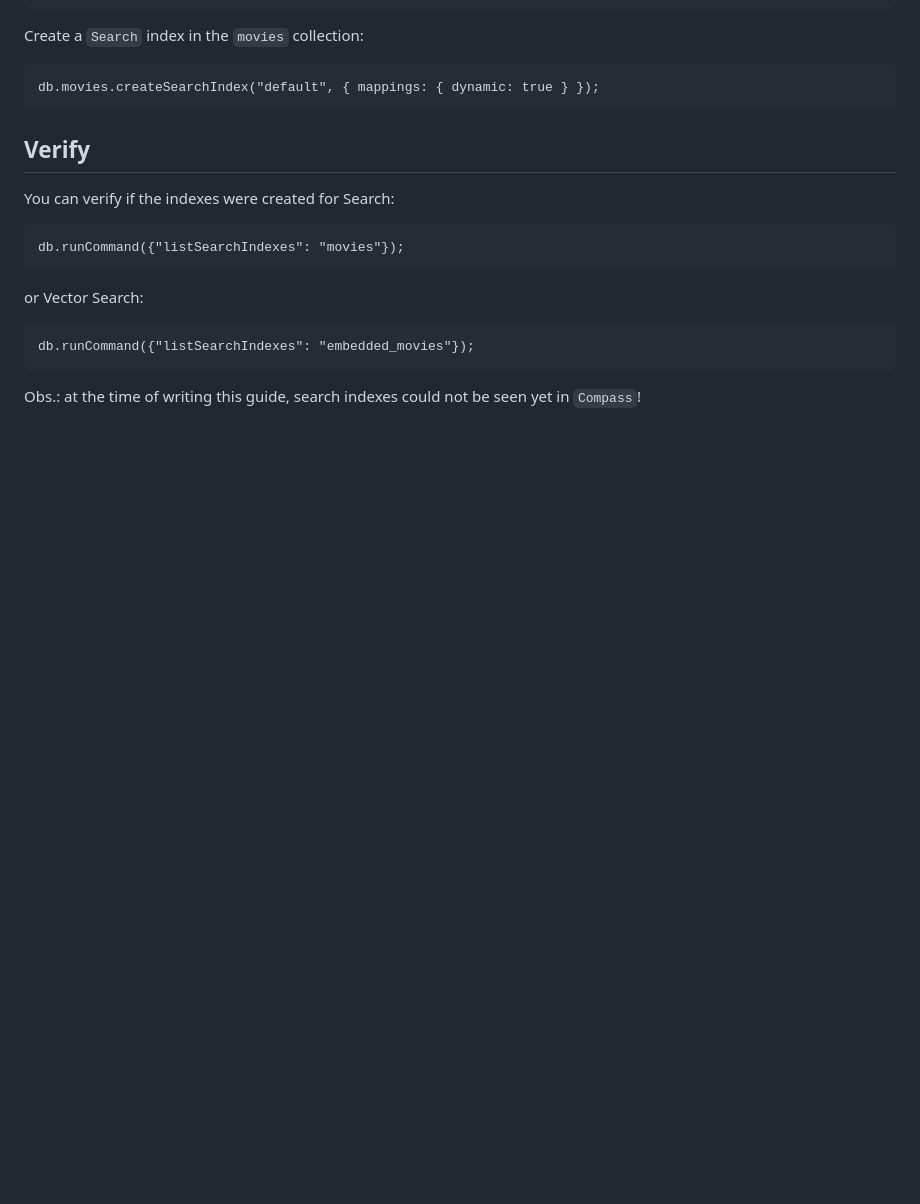
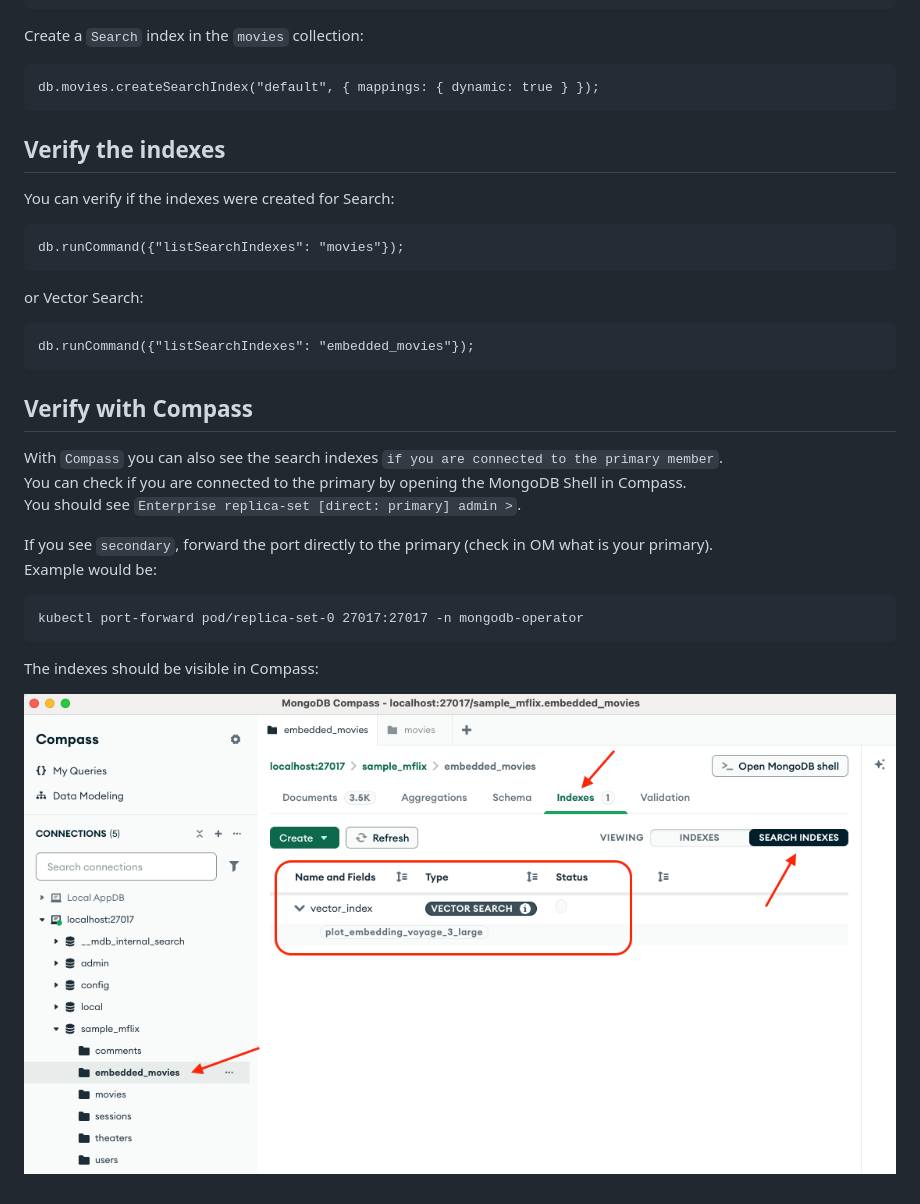
Before and after one commit to vinilage/mck-om, a Markdown page: search/README.md, the part around the change. GitHub-like rendering; pictures changed too: images/compass-search-index.png (added); blank space fills up the shorter version.

Commit message:
Update search readme

````diff
--- a/search/README.md
+++ b/search/README.md
@@ -96,7 +96,7 @@ Create a `Search` index in the `movies` collection:
 db.movies.createSearchIndex("default", { mappings: { dynamic: true } });
 ```
 
-## Verify
+## Verify the indexes
 
 You can verify if the indexes were created for Search:
 ```
@@ -108,4 +108,18 @@ or Vector Search:
 db.runCommand({"listSearchIndexes": "embedded_movies"});
 ```
 
-Obs.: at the time of writing this guide, search indexes could not be seen yet in `Compass`!
+## Verify with Compass
+With `Compass` you can also see the search indexes `if you are connected to the primary member`.
+You can check if you are connected to the primary by opening the MongoDB Shell in Compass.
+You should see `Enterprise replica-set [direct: primary] admin >`.
+
+If you see `secondary`, forward the port directly to the primary (check in OM what is your primary).
+Example would be:
+
+```
+kubectl port-forward pod/replica-set-0 27017:27017 -n mongodb-operator
+```
+
+The indexes should be visible in Compass:
+
+![Alt text](/images/compass-search-index.png)
````
